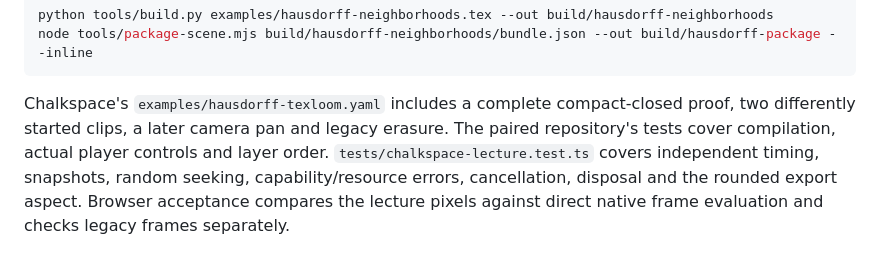
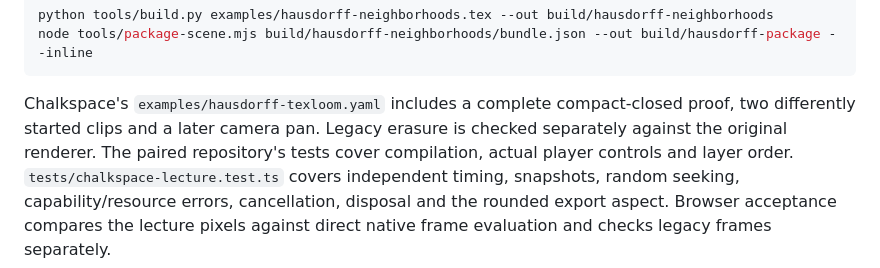
Before and after one commit to ddomology/Texloom, a Markdown page: docs/chalkspace-lectures.md, the part around the change. Rendered like a GitHub page.

Commit message:
Clarify lecture demo and legacy erasure verification scope

````diff
--- a/docs/chalkspace-lectures.md
+++ b/docs/chalkspace-lectures.md
@@ -118,7 +118,8 @@ node tools/package-scene.mjs build/hausdorff-neighborhoods/bundle.json --out bui
 ```
 
 Chalkspace's `examples/hausdorff-texloom.yaml` includes a complete compact-closed
-proof, two differently started clips, a later camera pan and legacy erasure.
+proof, two differently started clips and a later camera pan. Legacy erasure
+is checked separately against the original renderer.
 The paired repository's tests cover compilation, actual player controls and
 layer order. `tests/chalkspace-lecture.test.ts` covers independent timing,
 snapshots, random seeking, capability/resource errors, cancellation, disposal
````
